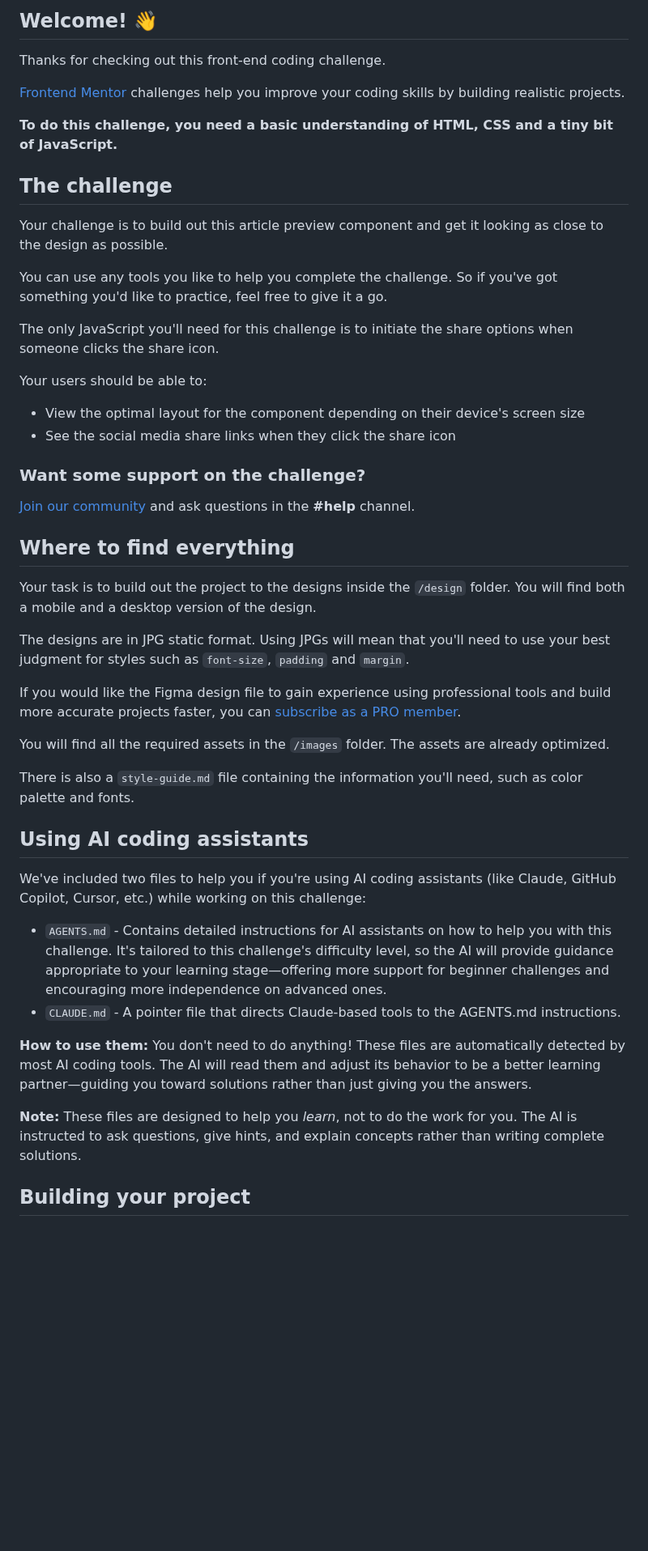
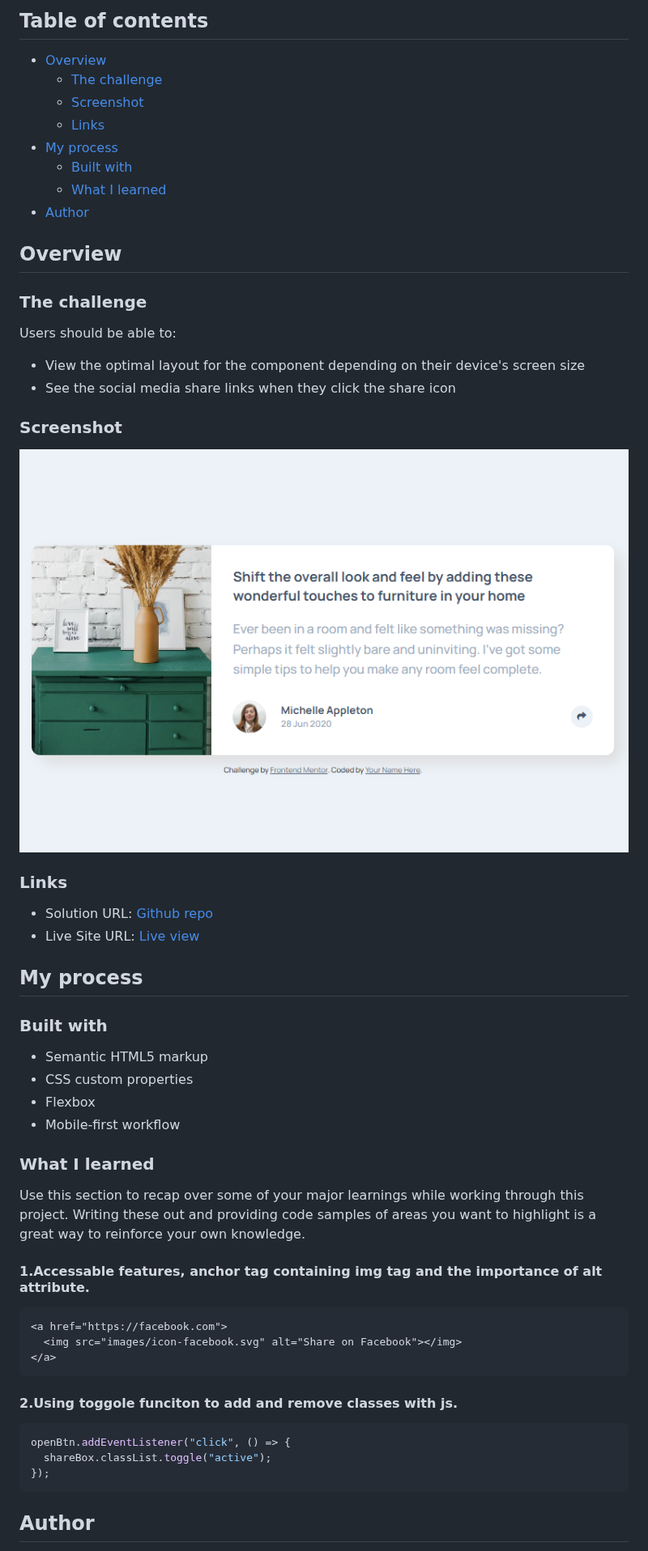
Before and after one commit to MoMo97X/Article-preview-component, a Markdown page: README.md, the part around one of its changes. Shown at 81% size. GitHub-like rendering; pictures changed too: screenshot.png (added); blank space fills up the shorter version.

Commit message:
docs(Readme): filling and adjust documentation. - docs(image): adding project screenshot.

````diff
--- a/README.md
+++ b/README.md
@@ -4,51 +4,61 @@
 
-## Welcome! 👋
+## Table of contents
 
-Thanks for checking out this front-end coding challenge.
+- [Overview](#overview)
+  - [The challenge](#the-challenge)
+  - [Screenshot](#screenshot)
+  - [Links](#links)
+- [My process](#my-process)
+  - [Built with](#built-with)
+  - [What I learned](#what-i-learned)
+- [Author](#author)
 
-[Frontend Mentor](https://www.frontendmentor.io) challenges help you improve your coding skills by building realistic projects.
+## Overview
 
-**To do this challenge, you need a basic understanding of HTML, CSS and a tiny bit of JavaScript.**
+### The challenge
 
-## The challenge
-
-Your challenge is to build out this article preview component and get it looking as close to the design as possible.
-
-You can use any tools you like to help you complete the challenge. So if you've got something you'd like to practice, feel free to give it a go.
-
-The only JavaScript you'll need for this challenge is to initiate the share options when someone clicks the share icon.
-
-Your users should be able to:
+Users should be able to:
 
 - View the optimal layout for the component depending on their device's screen size
 - See the social media share links when they click the share icon
 
-### Want some support on the challenge?
+### Screenshot
 
-[Join our community](https://www.frontendmentor.io/community) and ask questions in the **#help** channel.
+![](screenshot.png)
 
-## Where to find everything
+### Links
 
-Your task is to build out the project to the designs inside the `/design` folder. You will find both a mobile and a desktop version of the design.
+- Solution URL: [Github repo](https://www.frontendmentor.io/solutions/preview-card-with-css-flex-Bkef7wM1tU)
+- Live Site URL: [Live view](https://momo97x.github.io/Article-preview-component/)
 
-The designs are in JPG static format. Using JPGs will mean that you'll need to use your best judgment for styles such as `font-size`, `padding` and `margin`.
+## My process
 
-If you would like the Figma design file to gain experience using professional tools and build more accurate projects faster, you can [subscribe as a PRO member](https://www.frontendmentor.io/pro).
+### Built with
 
-You will find all the required assets in the `/images` folder. The assets are already optimized.
+- Semantic HTML5 markup
+- CSS custom properties
+- Flexbox
+- Mobile-first workflow
 
-There is also a `style-guide.md` file containing the information you'll need, such as color palette and fonts.
+### What I learned
 
-## Using AI coding assistants
+Use this section to recap over some of your major learnings while working through this project. Writing these out and providing code samples of areas you want to highlight is a great way to reinforce your own knowledge.
 
-We've included two files to help you if you're using AI coding assistants (like Claude, GitHub Copilot, Cursor, etc.) while working on this challenge:
+#### 1.Accessable features, anchor tag containing img tag and the importance of alt attribute.
 
-- `AGENTS.md` - Contains detailed instructions for AI assistants on how to help you with this challenge. It's tailored to this challenge's difficulty level, so the AI will provide guidance appropriate to your learning stage—offering more support for beginner challenges and encouraging more independence on advanced ones.
-- `CLAUDE.md` - A pointer file that directs Claude-based tools to the AGENTS.md instructions.
+```html
+<a href="https://facebook.com">
+  <img src="images/icon-facebook.svg" alt="Share on Facebook"></img>
+</a>
+```
 
-**How to use them:** You don't need to do anything! These files are automatically detected by most AI coding tools. The AI will read them and adjust its behavior to be a better learning partner—guiding you toward solutions rather than just giving you the answers.
+#### 2.Using toggole funciton to add and remove classes with js.
 
-**Note:** These files are designed to help you *learn*, not to do the work for you. The AI is instructed to ask questions, give hints, and explain concepts rather than writing complete solutions.
+```js
+openBtn.addEventListener("click", () => {
+  shareBox.classList.toggle("active");
+});
+```
 
-## Building your project
+## Author
 
````
Also changed, not shown: other parts of README.md (+4 -55 lines), README-template.md (deleted, +0 -122 lines).
